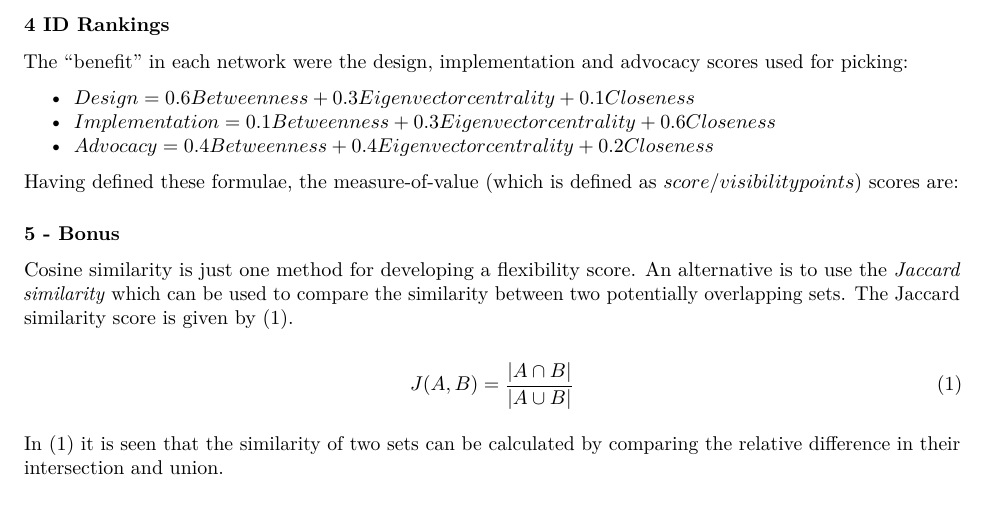
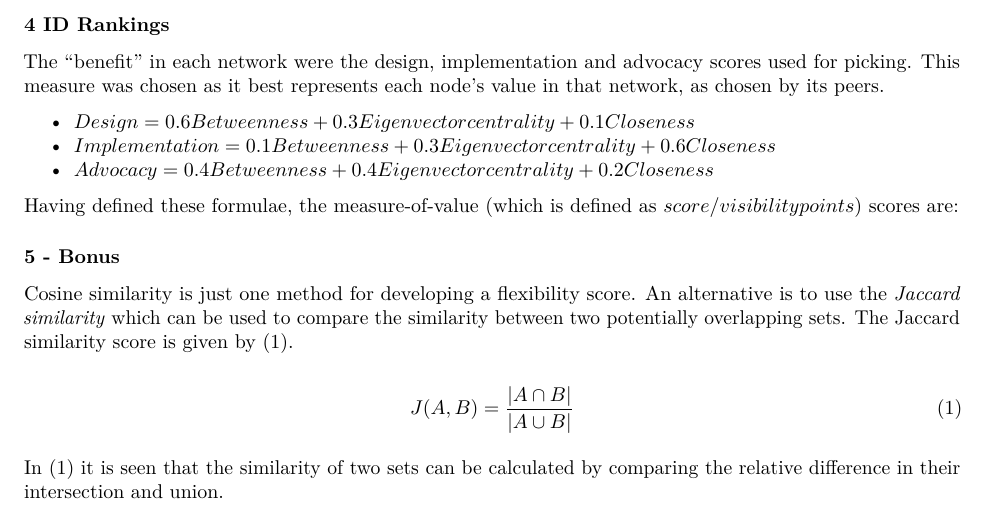
Before and after one commit to Jim89/icl, an R Markdown document (intro_to_da/assignment/report/assignment_report_group4.Rmd): part of page 6 of 10, cut so that both start at the same text. Rendered offline with R 4.5, knitr and Pandoc, then LaTeX, with nearby package versions; the code chunks are not run, so their results and figures are left out.

Commit message:
Add sentence describing logic of choice for q4

````diff
--- a/intro_to_da/assignment/report/assignment_report_group4.Rmd
+++ b/intro_to_da/assignment/report/assignment_report_group4.Rmd
@@ -340,7 +340,7 @@ advocacy <- read_excel("./data/advocacy.xlsx") %>%
                 arrange(-ratio)
 ```
 
-The "benefit" in each network were the design, implementation and advocacy scores used for picking:
+The "benefit" in each network were the design, implementation and advocacy scores used for picking. This measure was chosen as it best represents each node's value in that network, as chosen by its peers.
 
 * $Design = 0.6 Betweenness + 0.3 Eigenvector centrality + 0.1 Closeness$
 * $Implementation = 0.1 Betweenness + 0.3 Eigenvector centrality + 0.6 Closeness$
````
Also changed, not shown: 1 other file.
